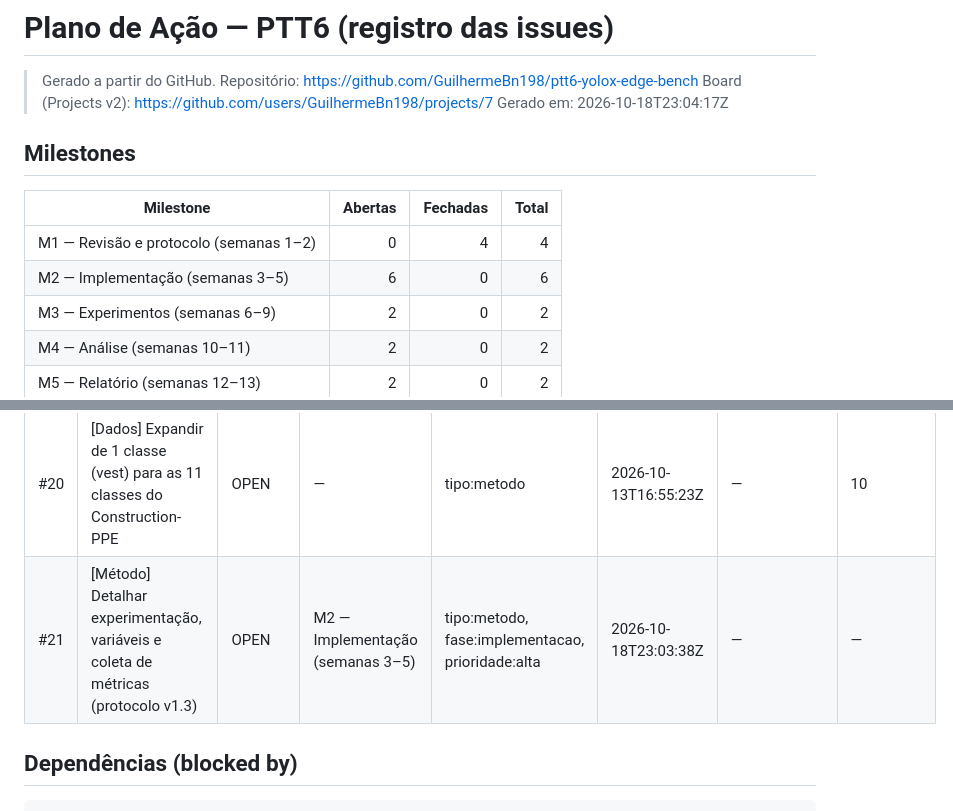
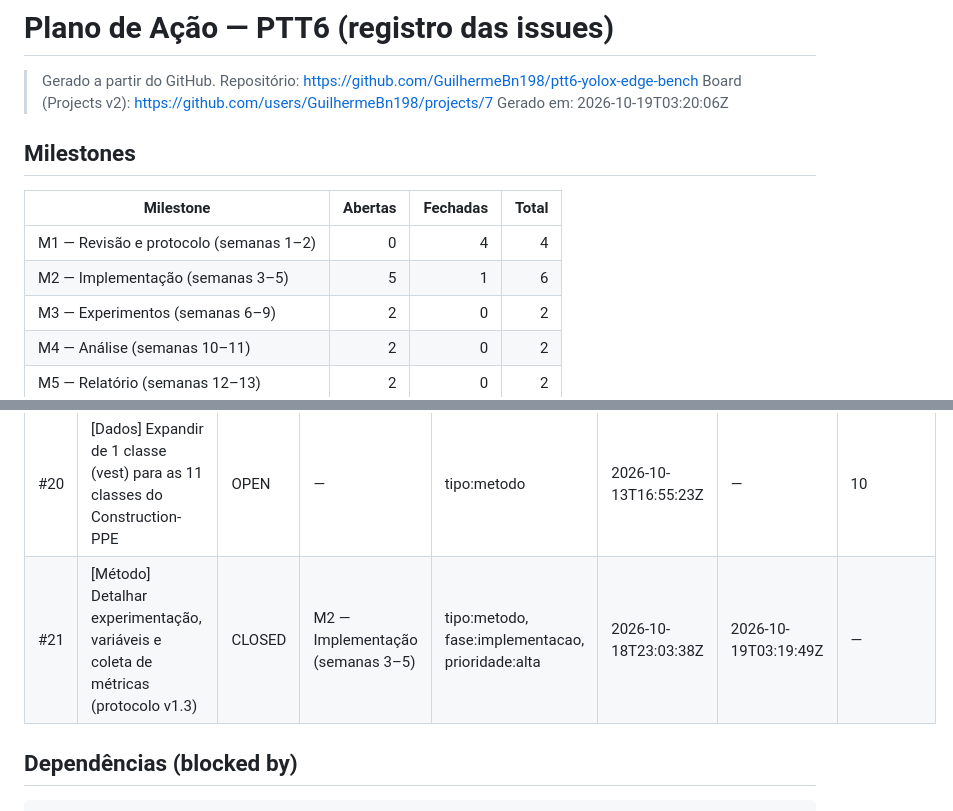
Before and after one commit to GuilhermeBn198/ptt6-yolox-edge-bench, a Markdown page: docs/plano-de-acao.md, 2 parts joined by grey strips. Rendered like a GitHub page.

Commit message:
docs: regenera plano de ação após merge do #22 (#21 fechada)

```diff
--- a/docs/plano-de-acao.md
+++ b/docs/plano-de-acao.md
@@ -2,14 +2,14 @@
 
 > Gerado a partir do GitHub. Repositório: https://github.com/GuilhermeBn198/ptt6-yolox-edge-bench
 > Board (Projects v2): https://github.com/users/GuilhermeBn198/projects/7
-> Gerado em: 2026-10-18T23:04:17Z
+> Gerado em: 2026-10-19T03:20:06Z
 
 ## Milestones
 
 | Milestone | Abertas | Fechadas | Total |
 |---|---:|---:|---:|
 | M1 — Revisão e protocolo (semanas 1–2) | 0 | 4 | 4 |
-| M2 — Implementação (semanas 3–5) | 6 | 0 | 6 |
+| M2 — Implementação (semanas 3–5) | 5 | 1 | 6 |
 | M3 — Experimentos (semanas 6–9) | 2 | 0 | 2 |
 | M4 — Análise (semanas 10–11) | 2 | 0 | 2 |
 | M5 — Relatório (semanas 12–13) | 2 | 0 | 2 |
@@ -38,7 +38,7 @@
 | #17 | [Entregável] Vídeo de demonstração (3–5 min) | OPEN | M6 — Vídeo e entrega (semanas 14–15) | tipo:entregavel, fase:entrega | 2026-10-09T00:41:30Z | — | 10 |
 | #18 | [Pós-disciplina] Submissão a evento regional de sistemas computacionais | OPEN | M6 — Vídeo e entrega (semanas 14–15) | tipo:entregavel, fase:entrega | 2026-10-09T00:41:33Z | — | 14, 16 |
 | #20 | [Dados] Expandir de 1 classe (vest) para as 11 classes do Construction-PPE | OPEN | — | tipo:metodo | 2026-10-13T16:55:23Z | — | 10 |
-| #21 | [Método] Detalhar experimentação, variáveis e coleta de métricas (protocolo v1.3) | OPEN | M2 — Implementação (semanas 3–5) | tipo:metodo, fase:implementacao, prioridade:alta | 2026-10-18T23:03:38Z | — | — |
+| #21 | [Método] Detalhar experimentação, variáveis e coleta de métricas (protocolo v1.3) | CLOSED | M2 — Implementação (semanas 3–5) | tipo:metodo, fase:implementacao, prioridade:alta | 2026-10-18T23:03:38Z | 2026-10-19T03:19:49Z | — |
 
 ## Dependências (blocked by)
 
```
